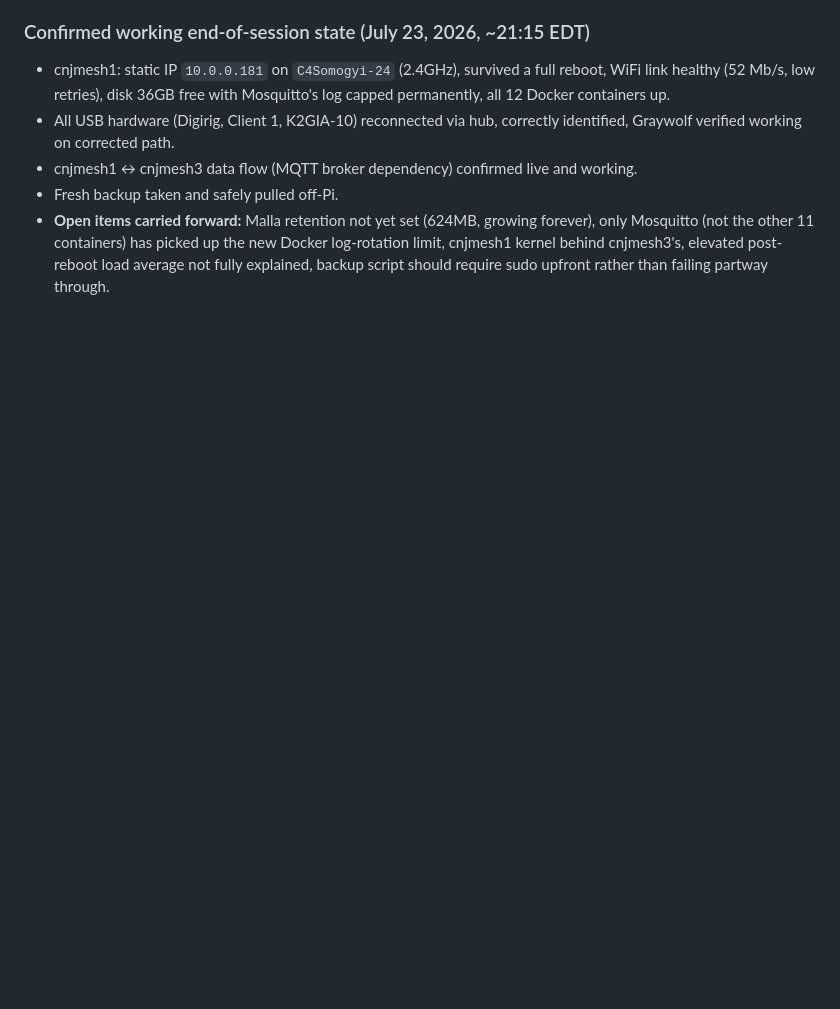
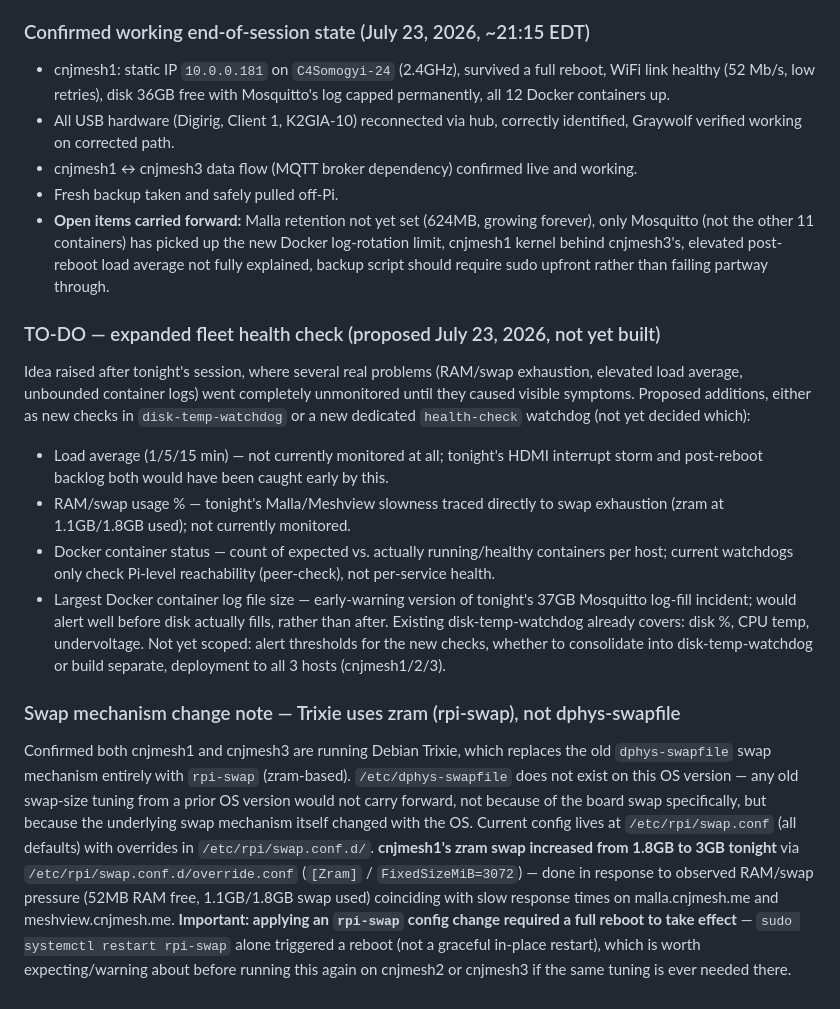
Before and after one commit to charlessomogyi-eng/cnjmesh-scripts, a Markdown page: CLAUDE_CONTEXT.md, the part around the change. Drawn GitHub-style; blank space fills up the shorter version.

Commit message:
Add TO-DO: expanded fleet health check; document Trixie zram swap change on cnjmesh1

```diff
--- a/CLAUDE_CONTEXT.md
+++ b/CLAUDE_CONTEXT.md
@@ -734,3 +734,15 @@ Original cnjmesh1 board died from disk-full + hard power cycle mid-write (see pr
 - cnjmesh1 ↔ cnjmesh3 data flow (MQTT broker dependency) confirmed live and working.
 - Fresh backup taken and safely pulled off-Pi.
 - **Open items carried forward:** Malla retention not yet set (624MB, growing forever), only Mosquitto (not the other 11 containers) has picked up the new Docker log-rotation limit, cnjmesh1 kernel behind cnjmesh3's, elevated post-reboot load average not fully explained, backup script should require sudo upfront rather than failing partway through.
+
+
+### TO-DO — expanded fleet health check (proposed July 23, 2026, not yet built)
+Idea raised after tonight's session, where several real problems (RAM/swap exhaustion, elevated load average, unbounded container logs) went completely unmonitored until they caused visible symptoms. Proposed additions, either as new checks in `disk-temp-watchdog` or a new dedicated `health-check` watchdog (not yet decided which):
+- Load average (1/5/15 min) — not currently monitored at all; tonight's HDMI interrupt storm and post-reboot backlog both would have been caught early by this.
+- RAM/swap usage % — tonight's Malla/Meshview slowness traced directly to swap exhaustion (zram at 1.1GB/1.8GB used); not currently monitored.
+- Docker container status — count of expected vs. actually running/healthy containers per host; current watchdogs only check Pi-level reachability (peer-check), not per-service health.
+- Largest Docker container log file size — early-warning version of tonight's 37GB Mosquitto log-fill incident; would alert well before disk actually fills, rather than after.
+Existing disk-temp-watchdog already covers: disk %, CPU temp, undervoltage. Not yet scoped: alert thresholds for the new checks, whether to consolidate into disk-temp-watchdog or build separate, deployment to all 3 hosts (cnjmesh1/2/3).
+
+### Swap mechanism change note — Trixie uses zram (rpi-swap), not dphys-swapfile
+Confirmed both cnjmesh1 and cnjmesh3 are running Debian Trixie, which replaces the old `dphys-swapfile` swap mechanism entirely with `rpi-swap` (zram-based). `/etc/dphys-swapfile` does not exist on this OS version — any old swap-size tuning from a prior OS version would not carry forward, not because of the board swap specifically, but because the underlying swap mechanism itself changed with the OS. Current config lives at `/etc/rpi/swap.conf` (all defaults) with overrides in `/etc/rpi/swap.conf.d/`. **cnjmesh1's zram swap increased from 1.8GB to 3GB tonight** via `/etc/rpi/swap.conf.d/override.conf` (`[Zram]` / `FixedSizeMiB=3072`) — done in response to observed RAM/swap pressure (52MB RAM free, 1.1GB/1.8GB swap used) coinciding with slow response times on malla.cnjmesh.me and meshview.cnjmesh.me. **Important: applying an `rpi-swap` config change required a full reboot to take effect** — `sudo systemctl restart rpi-swap` alone triggered a reboot (not a graceful in-place restart), which is worth expecting/warning about before running this again on cnjmesh2 or cnjmesh3 if the same tuning is ever needed there.
```
